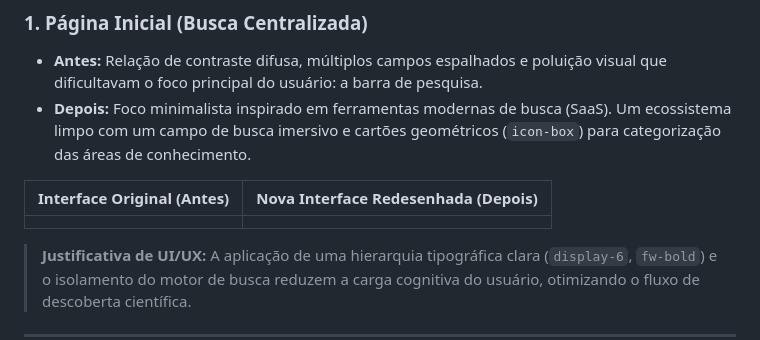
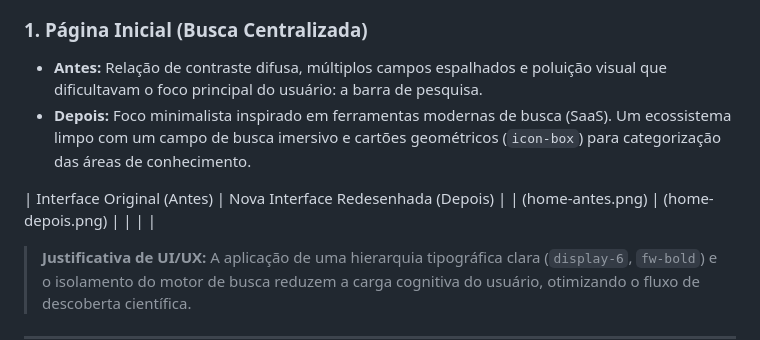
Before and after one commit to carlabsab/scieloredesign, a Markdown page: README.md, the part around the change. GitHub-like rendering.

```diff
--- a/README.md
+++ b/README.md
@@ -43,7 +43,7 @@ O repositório foi organizado seguindo as boas práticas de desenvolvimento web,
 * **Depois:** Foco minimalista inspirado em ferramentas modernas de busca (SaaS). Um ecossistema limpo com um campo de busca imersivo e cartões geométricos (`icon-box`) para categorização das áreas de conhecimento.
 
 | Interface Original (Antes) | Nova Interface Redesenhada (Depois) |
-| --- | --- |
+| (home-antes.png) | (home-depois.png) |
 |  |  |
 
 > **Justificativa de UI/UX:** A aplicação de uma hierarquia tipográfica clara (`display-6`, `fw-bold`) e o isolamento do motor de busca reduzem a carga cognitiva do usuário, otimizando o fluxo de descoberta científica.
```
